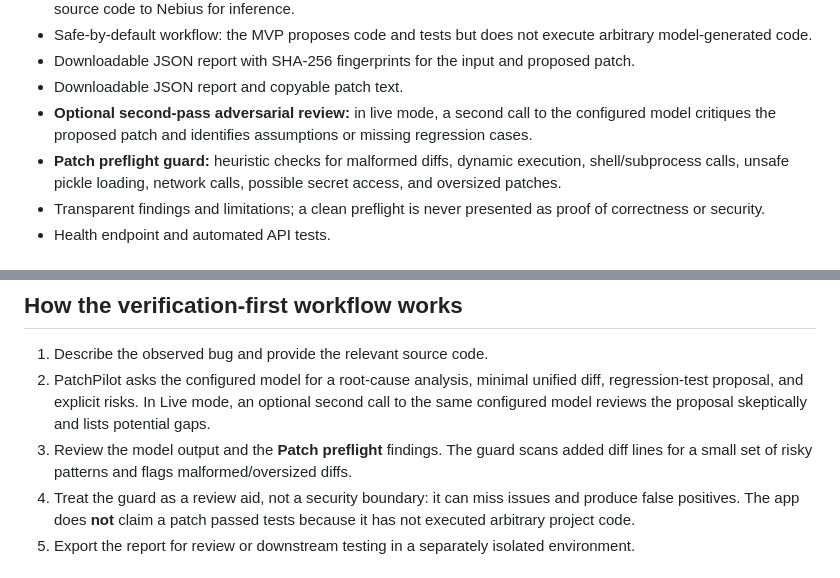
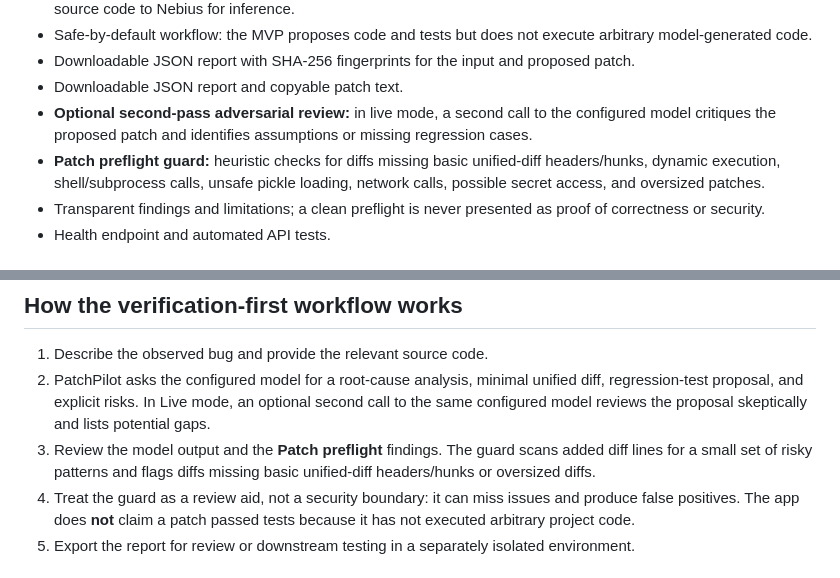
Before and after one commit to manansulya01/PatchPilot, a Markdown page: README.md, 2 parts joined by grey strips. Rendered like a GitHub page.

Commit message:
Add visible CI status badge and clarify preflight limits

```diff
--- a/README.md
+++ b/README.md
@@ -16,7 +18,7 @@
 - Downloadable JSON report with SHA-256 fingerprints for the input and proposed patch.
 - Downloadable JSON report and copyable patch text.
 - **Optional second-pass adversarial review:** in live mode, a second call to the configured model critiques the proposed patch and identifies assumptions or missing regression cases.
-- **Patch preflight guard:** heuristic checks for malformed diffs, dynamic execution, shell/subprocess calls, unsafe pickle loading, network calls, possible secret access, and oversized patches.
+- **Patch preflight guard:** heuristic checks for diffs missing basic unified-diff headers/hunks, dynamic execution, shell/subprocess calls, unsafe pickle loading, network calls, possible secret access, and oversized patches.
 - Transparent findings and limitations; a clean preflight is never presented as proof of correctness or security.
 - Health endpoint and automated API tests.
 
@@ -54,7 +56,7 @@ See [Product positioning and differentiation](docs/PRODUCT_POSITIONING.md) for t
 
 1. Describe the observed bug and provide the relevant source code.
 2. PatchPilot asks the configured model for a root-cause analysis, minimal unified diff, regression-test proposal, and explicit risks. In Live mode, an optional second call to the same configured model reviews the proposal skeptically and lists potential gaps.
-3. Review the model output and the **Patch preflight** findings. The guard scans added diff lines for a small set of risky patterns and flags malformed/oversized diffs.
+3. Review the model output and the **Patch preflight** findings. The guard scans added diff lines for a small set of risky patterns and flags diffs missing basic unified-diff headers/hunks or oversized diffs.
 4. Treat the guard as a review aid, not a security boundary: it can miss issues and produce false positives. The app does **not** claim a patch passed tests because it has not executed arbitrary project code.
 5. Export the report for review or downstream testing in a separately isolated environment.
 
```
Also changed, not shown: other parts of README.md (+2 -0 lines).
